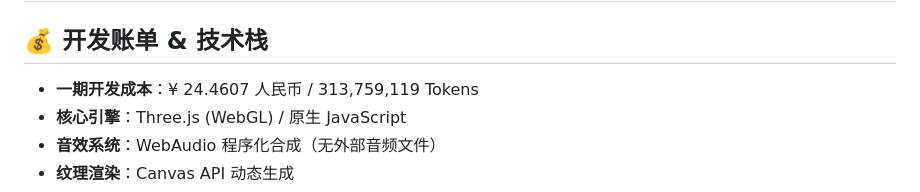
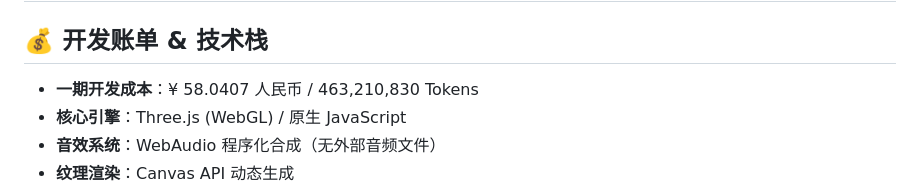
Before and after one commit to ddtftx1/127M-Token-Maze, a Markdown page: README.md, the part around the change. Rendered like a GitHub page.

Commit message:
更新 README.md
更新账单和删除过时信息

```diff
--- a/README.md
+++ b/README.md
@@ -10,7 +10,7 @@
 ---
 
 ## 💰 开发账单 & 技术栈
-*   **一期开发成本**：¥ 24.4607 人民币 / 313,759,119 Tokens
+*   **一期开发成本**：¥ 58.0407 人民币 / 463,210,830 Tokens
 *   **核心引擎**：Three.js (WebGL) / 原生 JavaScript
 *   **音效系统**：WebAudio 程序化合成（无外部音频文件）
 *   **纹理渲染**：Canvas API 动态生成
```
